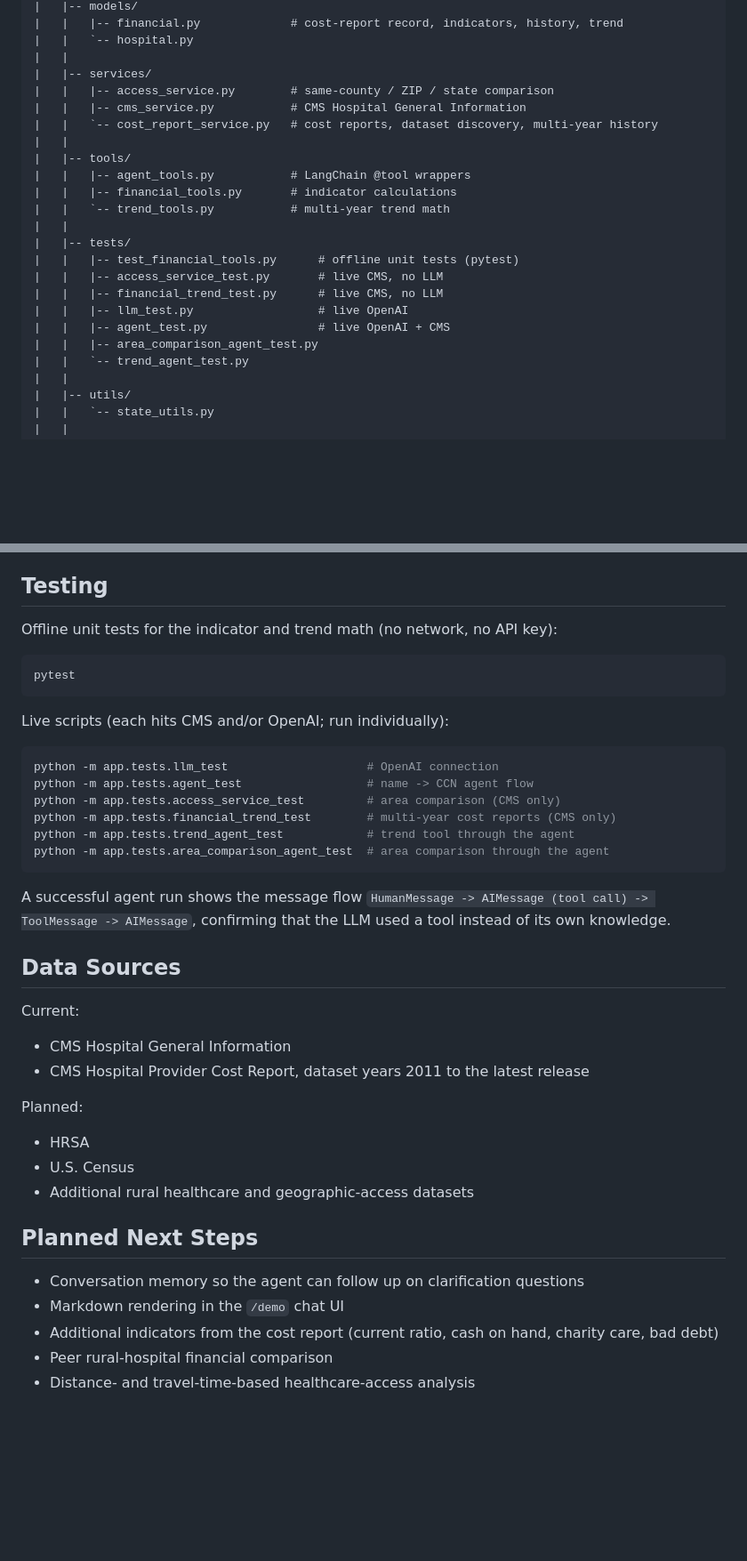
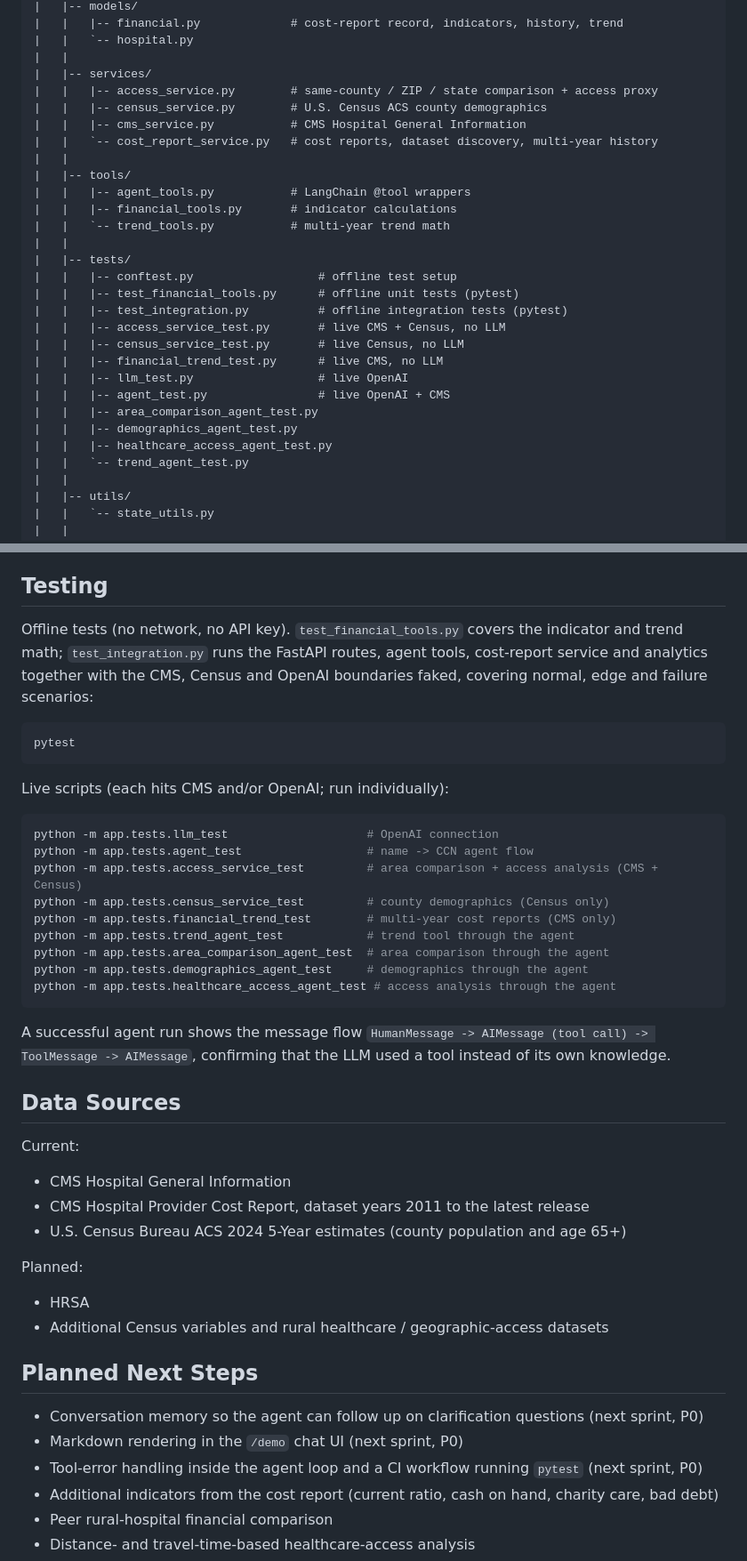
Before and after one commit to leoshang-cmu-F26/rural-hospital-ai-agent, a Markdown page: README.md, 2 parts joined by grey strips. Shown at 89% size. Drawn GitHub-style; blank space fills up the shorter version.

Commit message:
Update README for the Census integration and the offline test suite
Document CENSUS_API_KEY, add the Census branch to the architecture
diagram and data sources, list census_service.py, the new offline
tests and the three missing live scripts, and note the next-sprint
P0 items.

````diff
--- a/README.md
+++ b/README.md
@@ -86,7 +89,8 @@ rural-hospital-ai-agent/
 |   |   `-- hospital.py
 |   |
 |   |-- services/
-|   |   |-- access_service.py        # same-county / ZIP / state comparison
+|   |   |-- access_service.py        # same-county / ZIP / state comparison + access proxy
+|   |   |-- census_service.py        # U.S. Census ACS county demographics
 |   |   |-- cms_service.py           # CMS Hospital General Information
 |   |   `-- cost_report_service.py   # cost reports, dataset discovery, multi-year history
 |   |
@@ -96,12 +100,17 @@ rural-hospital-ai-agent/
 |   |   `-- trend_tools.py           # multi-year trend math
 |   |
 |   |-- tests/
+|   |   |-- conftest.py                  # offline test setup
 |   |   |-- test_financial_tools.py      # offline unit tests (pytest)
-|   |   |-- access_service_test.py       # live CMS, no LLM
+|   |   |-- test_integration.py          # offline integration tests (pytest)
+|   |   |-- access_service_test.py       # live CMS + Census, no LLM
+|   |   |-- census_service_test.py       # live Census, no LLM
 |   |   |-- financial_trend_test.py      # live CMS, no LLM
 |   |   |-- llm_test.py                  # live OpenAI
 |   |   |-- agent_test.py                # live OpenAI + CMS
 |   |   |-- area_comparison_agent_test.py
+|   |   |-- demographics_agent_test.py
+|   |   |-- healthcare_access_agent_test.py
 |   |   `-- trend_agent_test.py
 |   |
 |   |-- utils/
@@ -287,7 +300,7 @@ Dataset years are cost-report years, not calendar years: a hospital's fiscal per
 
 ## Testing
 
-Offline unit tests for the indicator and trend math (no network, no API key):
+Offline tests (no network, no API key). `test_financial_tools.py` covers the indicator and trend math; `test_integration.py` runs the FastAPI routes, agent tools, cost-report service and analytics together with the CMS, Census and OpenAI boundaries faked, covering normal, edge and failure scenarios:
 
 ```bash
 pytest
@@ -298,10 +311,13 @@ Live scripts (each hits CMS and/or OpenAI; run individually):
 ```bash
 python -m app.tests.llm_test                    # OpenAI connection
 python -m app.tests.agent_test                  # name -> CCN agent flow
-python -m app.tests.access_service_test         # area comparison (CMS only)
+python -m app.tests.access_service_test         # area comparison + access analysis (CMS + Census)
+python -m app.tests.census_service_test         # county demographics (Census only)
 python -m app.tests.financial_trend_test        # multi-year cost reports (CMS only)
 python -m app.tests.trend_agent_test            # trend tool through the agent
 python -m app.tests.area_comparison_agent_test  # area comparison through the agent
+python -m app.tests.demographics_agent_test     # demographics through the agent
+python -m app.tests.healthcare_access_agent_test # access analysis through the agent
 ```
 
 A successful agent run shows the message flow `HumanMessage -> AIMessage (tool call) -> ToolMessage -> AIMessage`, confirming that the LLM used a tool instead of its own knowledge.
@@ -312,17 +328,18 @@ Current:
 
 - CMS Hospital General Information
 - CMS Hospital Provider Cost Report, dataset years 2011 to the latest release
+- U.S. Census Bureau ACS 2024 5-Year estimates (county population and age 65+)
 
 Planned:
 
 - HRSA
-- U.S. Census
-- Additional rural healthcare and geographic-access datasets
+- Additional Census variables and rural healthcare / geographic-access datasets
 
 ## Planned Next Steps
 
-- Conversation memory so the agent can follow up on clarification questions
-- Markdown rendering in the `/demo` chat UI
+- Conversation memory so the agent can follow up on clarification questions (next sprint, P0)
+- Markdown rendering in the `/demo` chat UI (next sprint, P0)
+- Tool-error handling inside the agent loop and a CI workflow running `pytest` (next sprint, P0)
 - Additional indicators from the cost report (current ratio, cash on hand, charity care, bad debt)
 - Peer rural-hospital financial comparison
 - Distance- and travel-time-based healthcare-access analysis
````
Also changed, not shown: other parts of README.md (+9 -2 lines).
